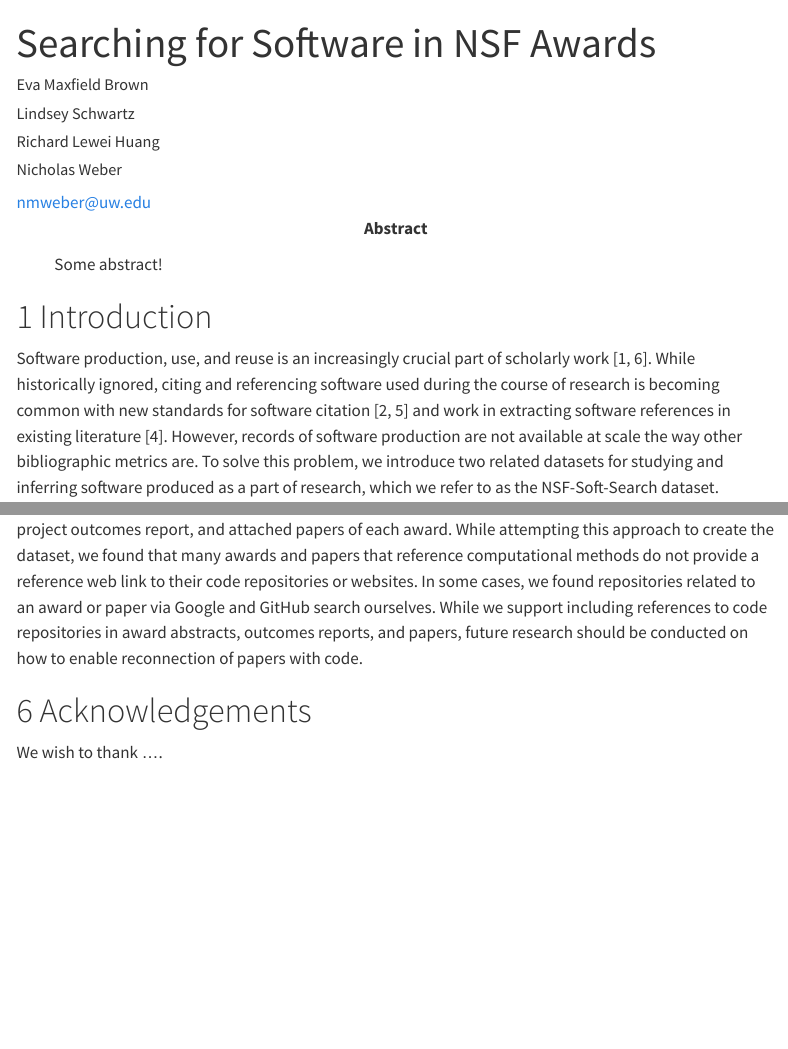
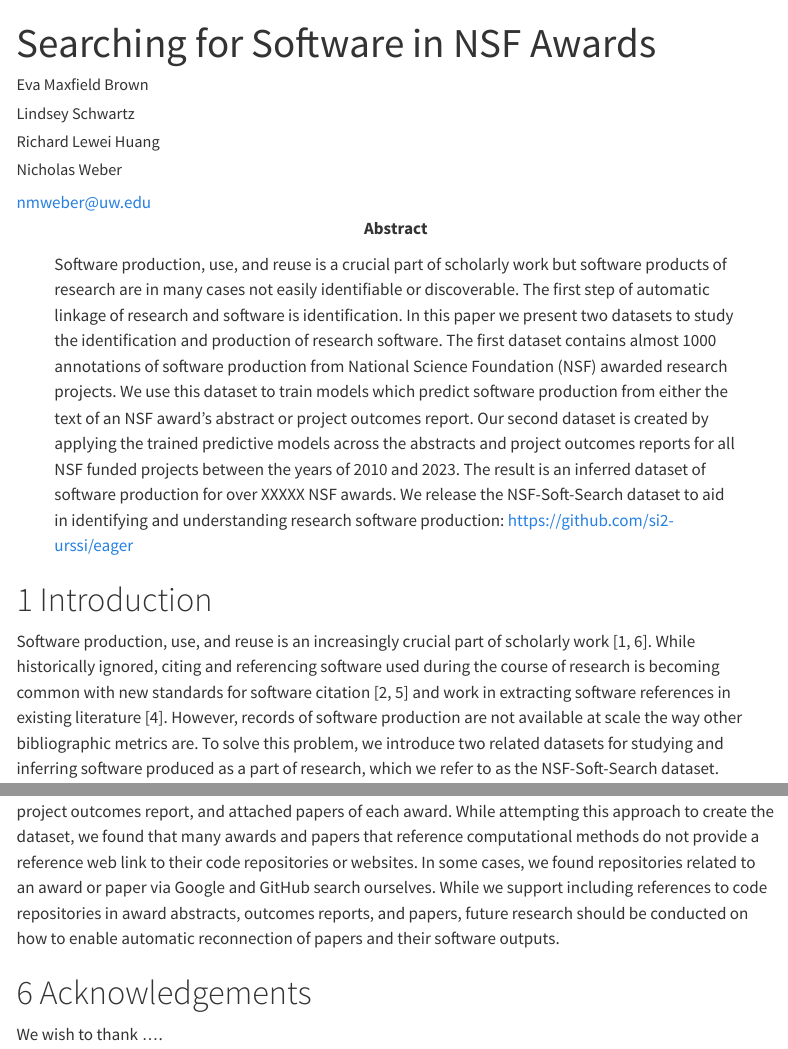
Before and after one commit to si2-urssi/eager, a Quarto document (paper/paper.qmd): the page in a window 1100 px wide, from its top, and a second part further down, joined at a grey line. Rendered offline with R 4.5, knitr and Pandoc in place of Quarto, with nearby package versions; some code elsewhere in the file could not run offline; menus at the side of the page are left out.

Commit message:
Minor paper updates

```diff
--- a/paper/paper.qmd
+++ b/paper/paper.qmd
@@ -19,7 +19,8 @@ author:
     affliations:
       - name: University of Washington Information School
 
-abstract: "Some abstract!"
+abstract: |
+  Software production, use, and reuse is a crucial part of scholarly work but software products of research are in many cases not easily identifiable or discoverable. The first step of automatic linkage of research and software is identification. In this paper we present two datasets to study the identification and production of research software. The first dataset contains almost 1000 annotations of software production from National Science Foundation (NSF) awarded research projects. We use this dataset to train models which predict software production from either the text of an NSF award's abstract or project outcomes report. Our second dataset is created by applying the trained predictive models across the abstracts and project outcomes reports for all NSF funded projects between the years of 2010 and 2023. The result is an inferred dataset of software production for over XXXXX NSF awards. We release the NSF-Soft-Search dataset to aid in identifying and understanding research software production: https://github.com/si2-urssi/eager
 
 # Styling
 # See Quarto docs for more details on styling
@@ -457,7 +458,7 @@ As discussed in @sec-data-collection, the NSF-Soft-Search GitHub Annotations dat
 
 ## Future Work
 
-As discussed in @sec-finding-soft, our initial method for attempting to find research software produced from NSF supported awards was to search for references and promises of software production in the abstract, project outcomes report, and attached papers of each award. While attempting this approach to create the dataset, we found that many awards and papers that reference computational methods do not provide a reference web link to their code repositories or websites. In some cases, we found repositories related to an award or paper via Google and GitHub search ourselves. While we support including references to code repositories in award abstracts, outcomes reports, and papers, future research should be conducted on how to enable reconnection of papers with code.
+As discussed in @sec-finding-soft, our initial method for attempting to find research software produced from NSF supported awards was to search for references and promises of software production in the abstract, project outcomes report, and attached papers of each award. While attempting this approach to create the dataset, we found that many awards and papers that reference computational methods do not provide a reference web link to their code repositories or websites. In some cases, we found repositories related to an award or paper via Google and GitHub search ourselves. While we support including references to code repositories in award abstracts, outcomes reports, and papers, future research should be conducted on how to enable automatic reconnection of papers and their software outputs.
 
 # Acknowledgements
 
```
Also changed, not shown: paper/paper.qmd (4 more changed lines).
